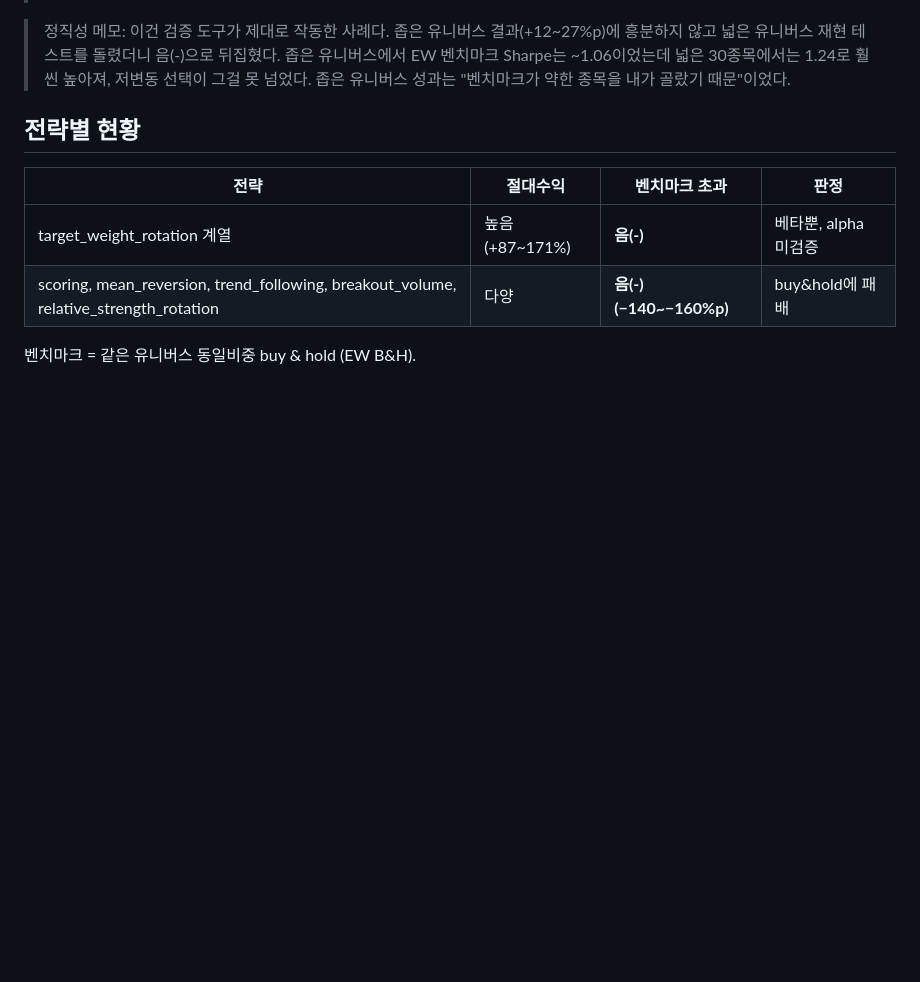
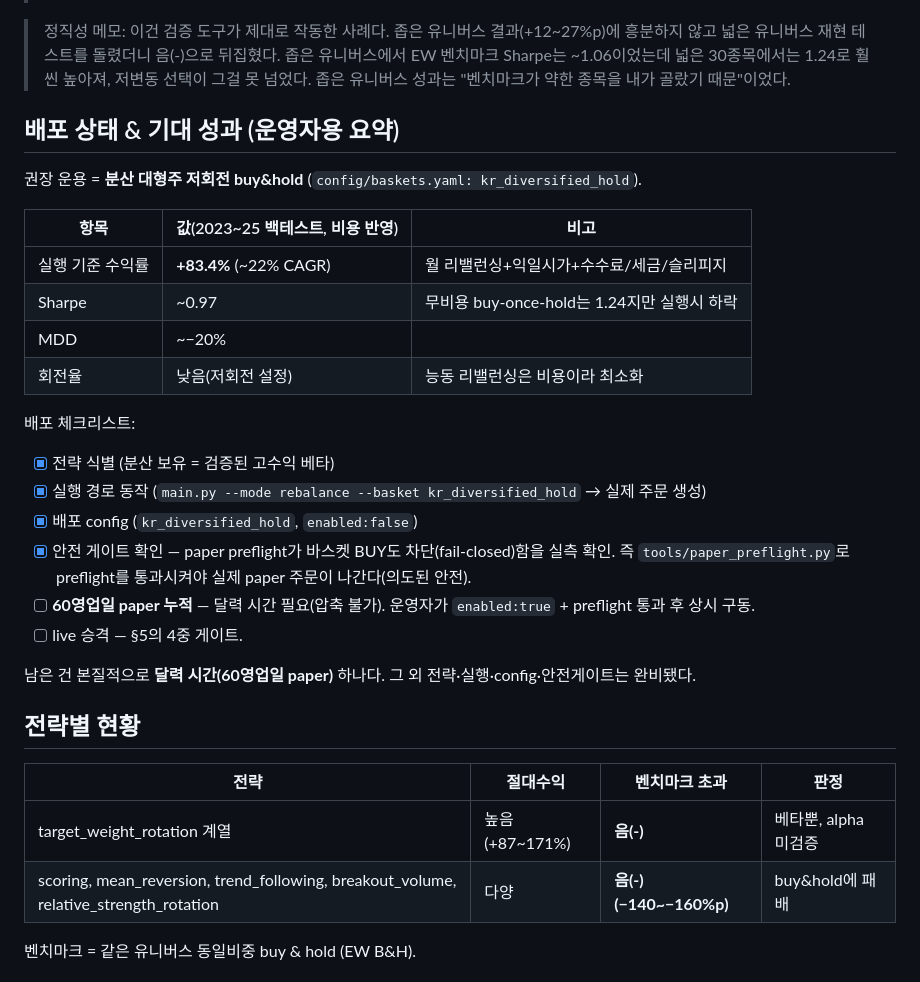
Before and after one commit to easygap/quant_trader, a Markdown page: docs/PROFITABILITY_FINDINGS.md, the part around the change. GitHub-like rendering; blank space fills up the shorter version.

Commit message:
배포 상태/기대성과 요약 추가 + 안전게이트 실측 확인
운영자용 배포 체크리스트와 기대 성과(실행 기준 +83.4%/~22% CAGR, Sharpe ~0.97,
MDD ~-20%)를 문서 상단에 정리. 실제 OrderExecutor로 바스켓 paper 시뮬을 돌려보니
paper preflight가 바스켓 BUY도 fail-closed로 차단하는 걸 확인했다(안전 시스템이
바스켓 경로까지 포괄). 즉 실제 paper 주문은 preflight 통과 후에만 나간다(의도된 안전).

남은 단계는 본질적으로 달력 시간(60영업일 paper) 하나이고, 전략·실행경로·config·
안전게이트는 모두 완비됐음을 명시.

```diff
--- a/docs/PROFITABILITY_FINDINGS.md
+++ b/docs/PROFITABILITY_FINDINGS.md
@@ -22,6 +22,28 @@
 > 않고 넓은 유니버스 재현 테스트를 돌렸더니 음(-)으로 뒤집혔다. 좁은 유니버스에서 EW 벤치마크
 > Sharpe는 ~1.06이었는데 넓은 30종목에서는 1.24로 훨씬 높아져, 저변동 선택이 그걸 못 넘었다.
 > 좁은 유니버스 성과는 "벤치마크가 약한 종목을 내가 골랐기 때문"이었다.
+
+## 배포 상태 & 기대 성과 (운영자용 요약)
+
+권장 운용 = **분산 대형주 저회전 buy&hold** (`config/baskets.yaml: kr_diversified_hold`).
+
+| 항목 | 값(2023~25 백테스트, 비용 반영) | 비고 |
+|------|------------------------------|------|
+| 실행 기준 수익률 | **+83.4%** (~22% CAGR) | 월 리밸런싱+익일시가+수수료/세금/슬리피지 |
+| Sharpe | ~0.97 | 무비용 buy-once-hold는 1.24지만 실행시 하락 |
+| MDD | ~−20% | |
+| 회전율 | 낮음(저회전 설정) | 능동 리밸런싱은 비용이라 최소화 |
+
+배포 체크리스트:
+- [x] 전략 식별 (분산 보유 = 검증된 고수익 베타)
+- [x] 실행 경로 동작 (`main.py --mode rebalance --basket kr_diversified_hold` → 실제 주문 생성)
+- [x] 배포 config (`kr_diversified_hold`, `enabled:false`)
+- [x] 안전 게이트 확인 — paper preflight가 바스켓 BUY도 차단(fail-closed)함을 실측 확인.
+      즉 `tools/paper_preflight.py`로 preflight를 통과시켜야 실제 paper 주문이 나간다(의도된 안전).
+- [ ] **60영업일 paper 누적** — 달력 시간 필요(압축 불가). 운영자가 `enabled:true` + preflight 통과 후 상시 구동.
+- [ ] live 승격 — §5의 4중 게이트.
+
+남은 건 본질적으로 **달력 시간(60영업일 paper)** 하나다. 그 외 전략·실행·config·안전게이트는 완비됐다.
 
 ## 전략별 현황
 
```
